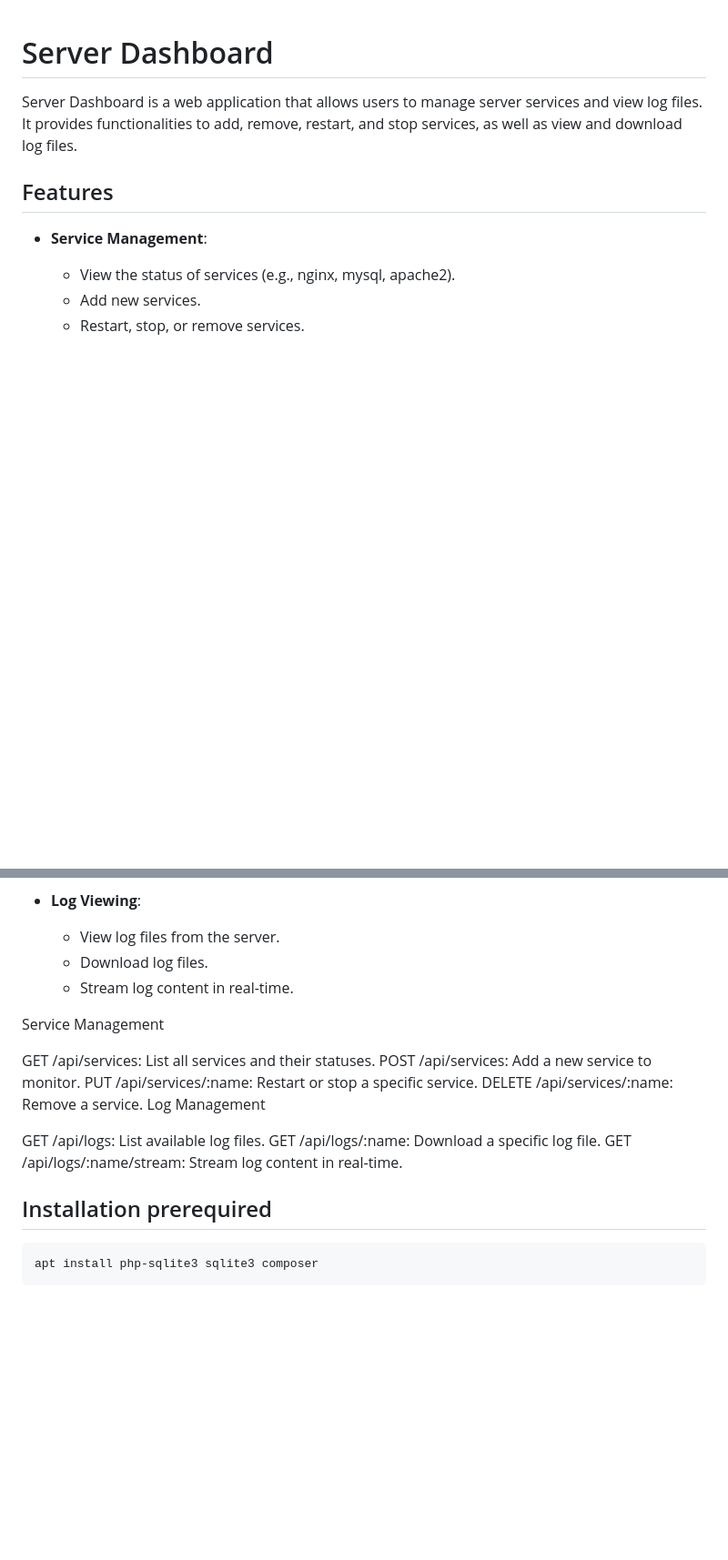
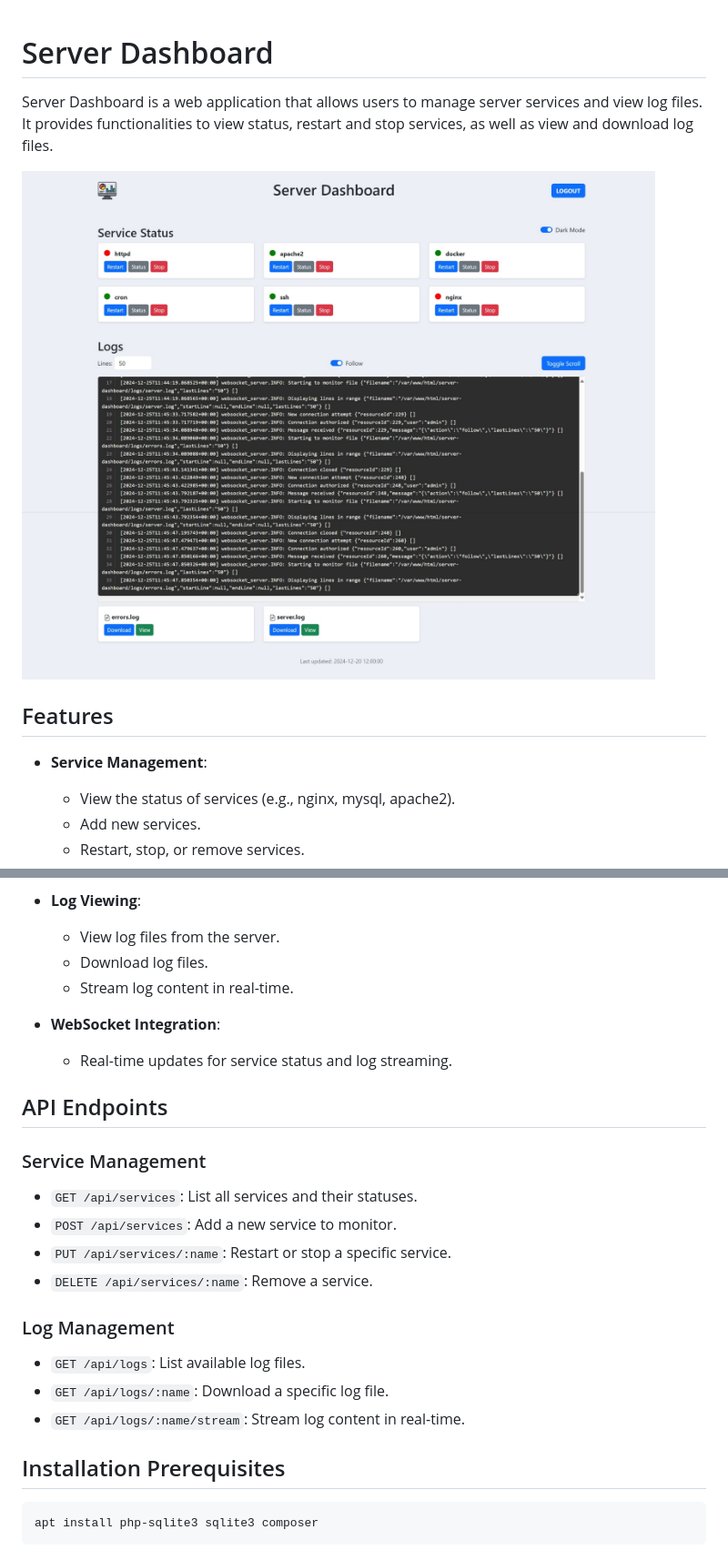
Before and after one commit to willi-esti/dashboard_logs, a Markdown page: README.md, 2 parts joined by grey strips. Shown: that part at 91% size. Rendered like a GitHub page; pictures changed too: server-dashboard.jpeg (added); blank space fills up the shorter version.

Commit message:
docs: update README to enhance service management and log management sections; add WebSocket server setup instructions

````diff
--- a/README.md
+++ b/README.md
@@ -1,6 +1,8 @@
 # Server Dashboard
 
-Server Dashboard is a web application that allows users to manage server services and view log files. It provides functionalities to add, remove, restart, and stop services, as well as view and download log files.
+Server Dashboard is a web application that allows users to manage server services and view log files. It provides functionalities to view status, restart and stop services, as well as view and download log files.
+
+![Server Dashboard](server-dashboard.jpeg)
 
 ## Features
 
@@ -14,19 +16,25 @@ Server Dashboard is a web application that allows users to manage server service
   - Download log files.
   - Stream log content in real-time.
 
-Service Management
+- **WebSocket Integration**:
+  - Real-time updates for service status and log streaming.
 
-GET /api/services: List all services and their statuses.
-POST /api/services: Add a new service to monitor.
-PUT /api/services/:name: Restart or stop a specific service.
-DELETE /api/services/:name: Remove a service.
-Log Management
+## API Endpoints
 
-GET /api/logs: List available log files.
-GET /api/logs/:name: Download a specific log file.
-GET /api/logs/:name/stream: Stream log content in real-time.
+### Service Management
 
-## Installation prerequired
+- `GET /api/services`: List all services and their statuses.
+- `POST /api/services`: Add a new service to monitor.
+- `PUT /api/services/:name`: Restart or stop a specific service.
+- `DELETE /api/services/:name`: Remove a service.
+
+### Log Management
+
+- `GET /api/logs`: List available log files.
+- `GET /api/logs/:name`: Download a specific log file.
+- `GET /api/logs/:name/stream`: Stream log content in real-time.
+
+## Installation Prerequisites
 
 ```sh
 apt install php-sqlite3 sqlite3 composer
````
Also changed, not shown: other parts of README.md (+7 -1 lines), 1 other file.
